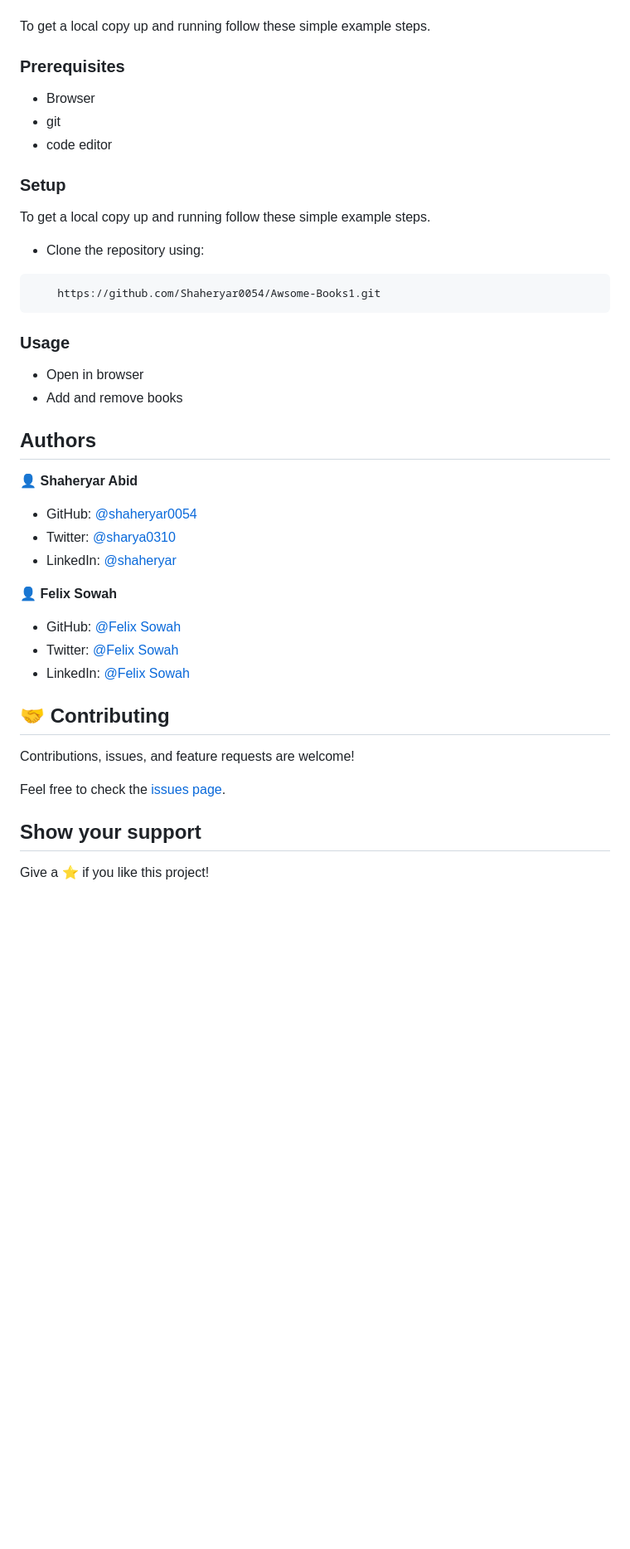
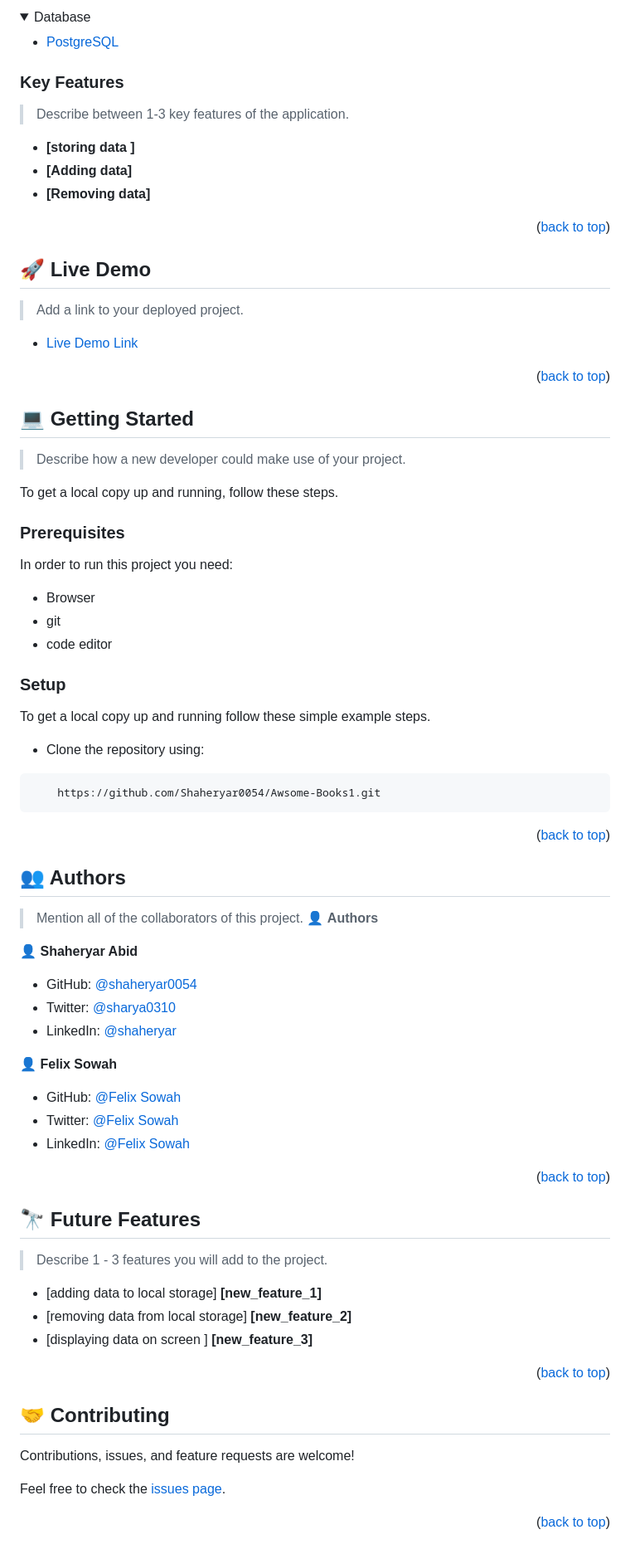
Before and after one commit to Shaheryar0054/Awsome-Books1, a Markdown page: README.md, the part around the change printed below. Shown: that part at 83% size. Drawn GitHub-style; folded sections open; blank space fills up the shorter version.

````diff
--- a/README.md
+++ b/README.md
@@ -20,13 +64,45 @@
+<details>
+<summary>Database</summary>
+  <ul>
+    <li><a href="https://www.postgresql.org/">PostgreSQL</a></li>
+  </ul>
+</details>
+
+### Key Features <a name="key-features"></a>
+
+> Describe between 1-3 key features of the application.
+
+- **[storing data ]**
+- **[Adding data]**
+- **[Removing data]**
+
+<p align="right">(<a href="#readme-top">back to top</a>)</p>
+
+## 🚀 Live Demo <a name="live-demo"></a>
+
+> Add a link to your deployed project.
+
+- [Live Demo Link]()
+
+<p align="right">(<a href="#readme-top">back to top</a>)</p>
 
 
-To get a local copy up and running follow these simple example steps.
+## 💻 Getting Started <a name="getting-started"></a>
+
+> Describe how a new developer could make use of your project.
+
+To get a local copy up and running, follow these steps.
 
 ### Prerequisites
+
+In order to run this project you need:
+
 - Browser
 - git
 - code editor
 
 ### Setup
+
 To get a local copy up and running follow these simple example steps.
 
 - Clone the repository using:
@@ -34,11 +110,13 @@ To get a local copy up and running follow these simple example steps.
     https://github.com/Shaheryar0054/Awsome-Books1.git
 ```
 
-### Usage
-- Open in browser
-- Add and remove books
+<p align="right">(<a href="#readme-top">back to top</a>)</p>
 
-## Authors
+
+## 👥 Authors <a name="authors"></a>
+
+> Mention all of the collaborators of this project.
+👤 **Authors**
 
 👤 **Shaheryar Abid**
 
@@ -52,14 +130,24 @@ To get a local copy up and running follow these simple example steps.
 - Twitter: [@Felix Sowah](https://www.linkedin.com/in/felix-sowah/)
 - LinkedIn: [@Felix Sowah](https://twitter.com/lancelot_han)
 
+<p align="right">(<a href="#readme-top">back to top</a>)</p>
 
-## 🤝 Contributing
+## 🔭 Future Features <a name="future-features"></a>
+
+> Describe 1 - 3 features you will add to the project.
+
+- [adding data to local storage] **[new_feature_1]**
+- [removing data from local storage] **[new_feature_2]**
+- [displaying data on screen ] **[new_feature_3]**
+
+<p align="right">(<a href="#readme-top">back to top</a>)</p>
+
+## 🤝 Contributing <a name="contributing"></a>
 
 Contributions, issues, and feature requests are welcome!
 
 Feel free to check the [issues page](https://github.com/Shaheryar0054/Awsome-Books1/issues).
 
-## Show your support
+<p align="right">(<a href="#readme-top">back to top</a>)</p>
 
-Give a ⭐️ if you like this project!
 
````
Also changed, not shown: other parts of README.md (+73 -14 lines), murple_logo.png (added).
